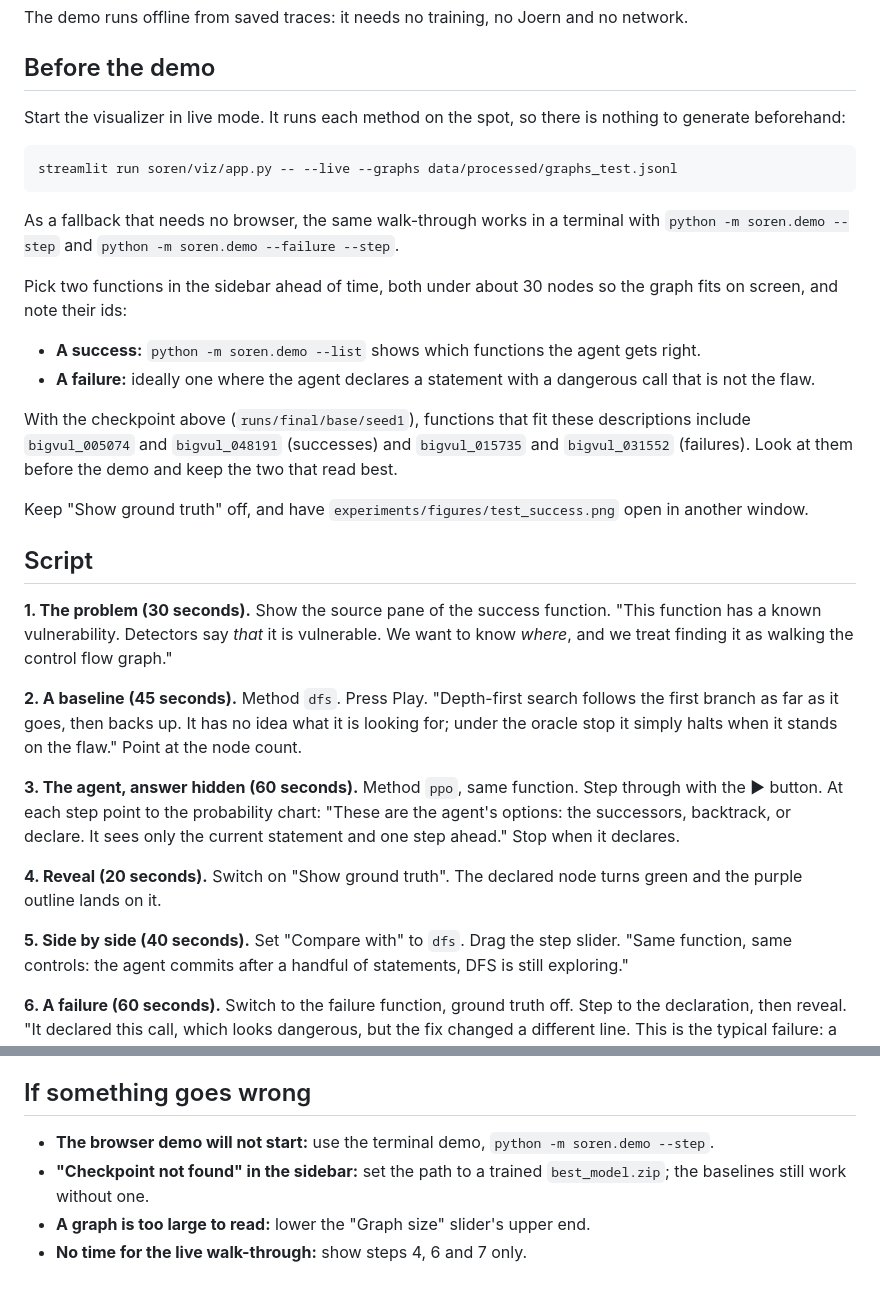
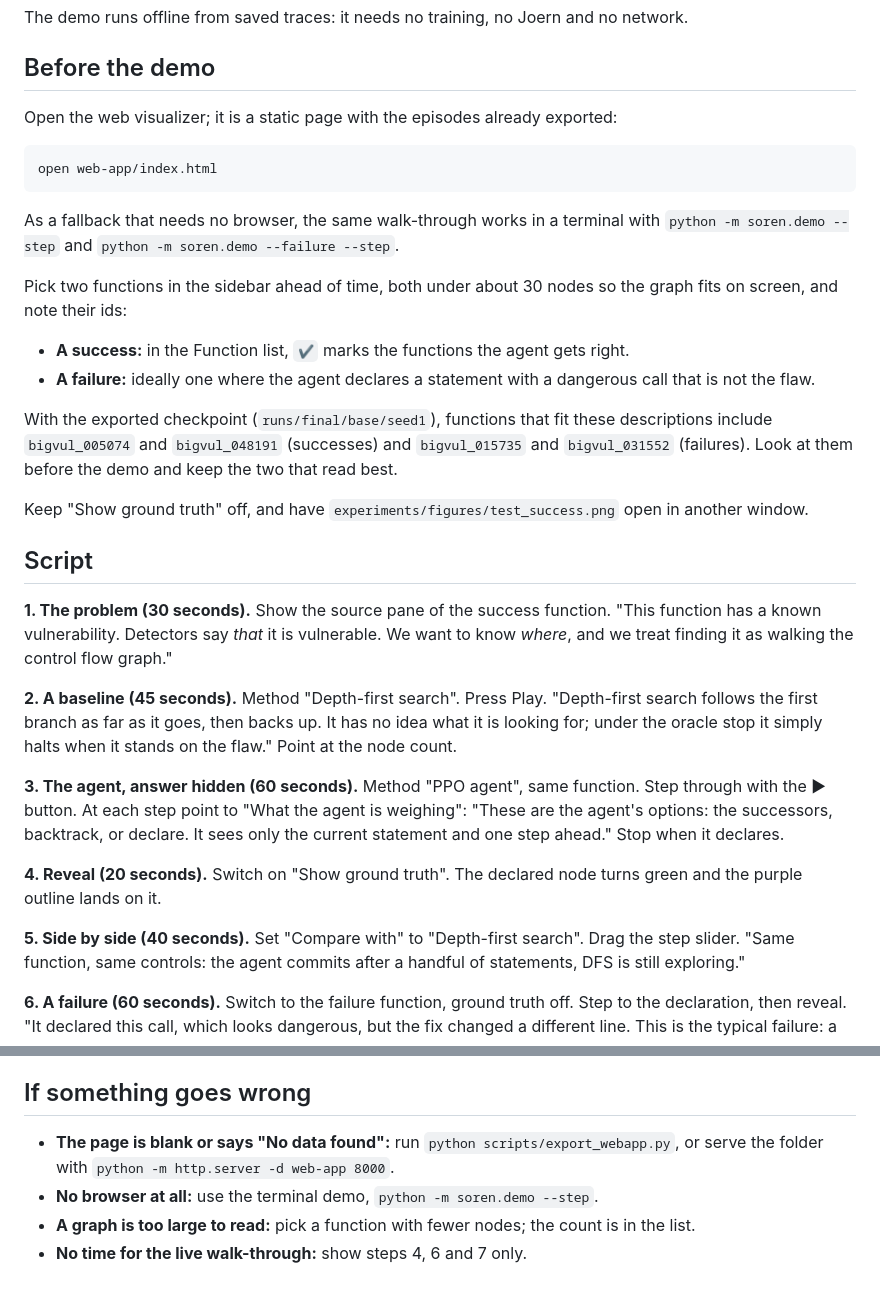
Before and after one commit to puang59/Soren, a Markdown page: docs/demo.md, 2 parts joined by grey strips. Rendered like a GitHub page.

````diff
--- a/docs/demo.md
+++ b/docs/demo.md
@@ -4,11 +4,10 @@ The demo runs offline from saved traces: it needs no training, no Joern and no n
 
 ## Before the demo
 
-Start the visualizer in live mode. It runs each method on the spot, so there is nothing to
-generate beforehand:
+Open the web visualizer; it is a static page with the episodes already exported:
 
 ```bash
-streamlit run soren/viz/app.py -- --live --graphs data/processed/graphs_test.jsonl
+open web-app/index.html
 ```
 
 As a fallback that needs no browser, the same walk-through works in a terminal with
@@ -17,11 +16,11 @@ As a fallback that needs no browser, the same walk-through works in a terminal w
 Pick two functions in the sidebar ahead of time, both under about 30 nodes so the graph fits
 on screen, and note their ids:
 
-- **A success:** `python -m soren.demo --list` shows which functions the agent gets right.
+- **A success:** in the Function list, `✔` marks the functions the agent gets right.
 - **A failure:** ideally one where the agent declares a statement with a dangerous call that
   is not the flaw.
 
-With the checkpoint above (`runs/final/base/seed1`), functions that fit these descriptions
+With the exported checkpoint (`runs/final/base/seed1`), functions that fit these descriptions
 include `bigvul_005074` and `bigvul_048191` (successes) and `bigvul_015735` and
 `bigvul_031552` (failures). Look at them before the demo and keep the two that read best.
 
@@ -34,19 +33,19 @@ another window.
 has a known vulnerability. Detectors say *that* it is vulnerable. We want to know *where*,
 and we treat finding it as walking the control flow graph."
 
-**2. A baseline (45 seconds).** Method `dfs`. Press Play. "Depth-first search follows the
+**2. A baseline (45 seconds).** Method "Depth-first search". Press Play. "Depth-first search follows the
 first branch as far as it goes, then backs up. It has no idea what it is looking for; under
 the oracle stop it simply halts when it stands on the flaw." Point at the node count.
 
-**3. The agent, answer hidden (60 seconds).** Method `ppo`, same function. Step through with
-the ▶ button. At each step point to the probability chart: "These are the agent's options:
+**3. The agent, answer hidden (60 seconds).** Method "PPO agent", same function. Step through with
+the ▶ button. At each step point to "What the agent is weighing": "These are the agent's options:
 the successors, backtrack, or declare. It sees only the current statement and one step
 ahead." Stop when it declares.
 
 **4. Reveal (20 seconds).** Switch on "Show ground truth". The declared node turns green and
 the purple outline lands on it.
 
-**5. Side by side (40 seconds).** Set "Compare with" to `dfs`. Drag the step slider. "Same
+**5. Side by side (40 seconds).** Set "Compare with" to "Depth-first search". Drag the step slider. "Same
 function, same controls: the agent commits after a handful of statements, DFS is still
 exploring."
 
@@ -68,8 +67,8 @@ The next step is giving statements context: data flow, or a graph encoder."
 
 ## If something goes wrong
 
-- **The browser demo will not start:** use the terminal demo, `python -m soren.demo --step`.
-- **"Checkpoint not found" in the sidebar:** set the path to a trained `best_model.zip`; the
-  baselines still work without one.
-- **A graph is too large to read:** lower the "Graph size" slider's upper end.
+- **The page is blank or says "No data found":** run `python scripts/export_webapp.py`, or
+  serve the folder with `python -m http.server -d web-app 8000`.
+- **No browser at all:** use the terminal demo, `python -m soren.demo --step`.
+- **A graph is too large to read:** pick a function with fewer nodes; the count is in the list.
 - **No time for the live walk-through:** show steps 4, 6 and 7 only.
````
Also changed, not shown: README.md (+37 -30 lines), docs/images/visualizer.png, 3 other files.
